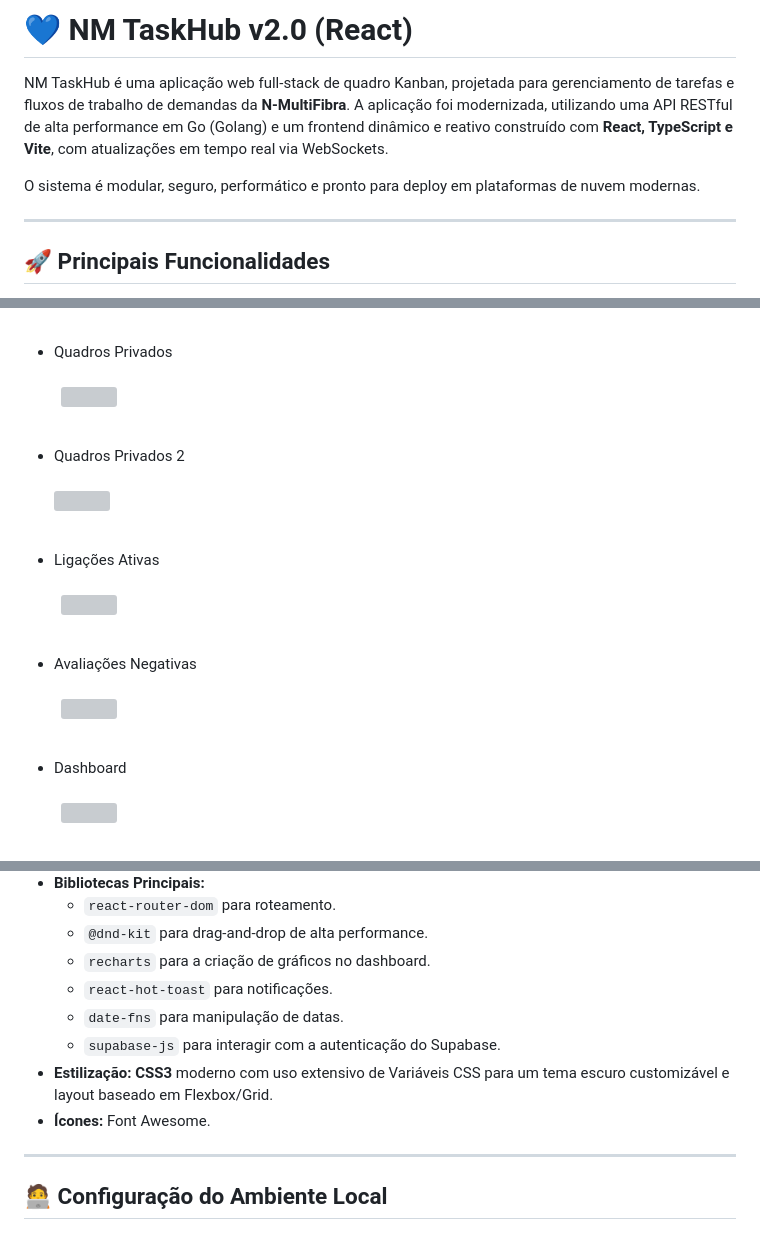
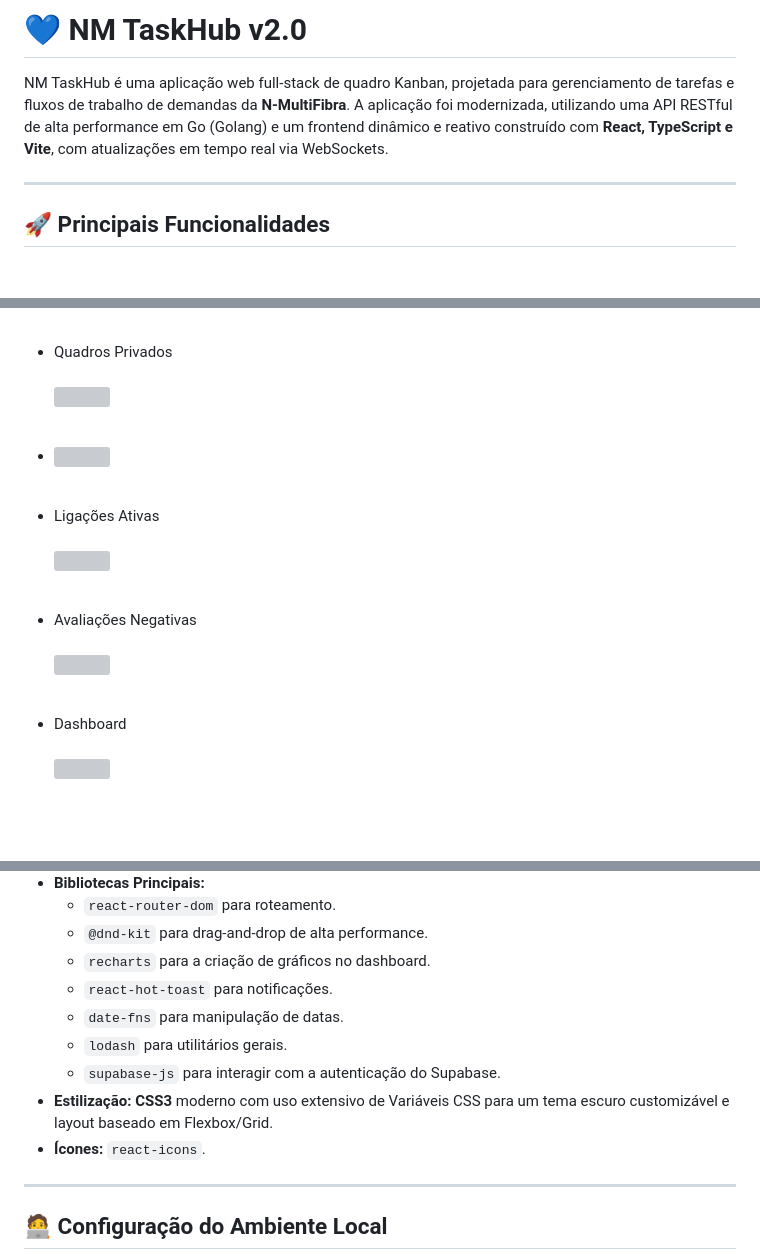
Before and after one commit to toomazs/NM-TaskHub, a Markdown page: README.md, 3 parts joined by grey strips. Rendered like a GitHub page; folded sections open; blank space fills up the shorter version; grey boxes are pictures that could not be loaded.

```diff
--- a/README.md
+++ b/README.md
@@ -1,8 +1,6 @@
-# 💙 NM TaskHub v2.0 (React)
+# 💙 NM TaskHub v2.0
 
 NM TaskHub é uma aplicação web full-stack de quadro Kanban, projetada para gerenciamento de tarefas e fluxos de trabalho de demandas da **N-MultiFibra**. A aplicação foi modernizada, utilizando uma API RESTful de alta performance em Go (Golang) e um frontend dinâmico e reativo construído com **React, TypeScript e Vite**, com atualizações em tempo real via WebSockets.
-
-O sistema é modular, seguro, performático e pronto para deploy em plataformas de nuvem modernas.
 
 ---
 
@@ -33,5 +28,4 @@ O sistema é modular, seguro, performático e pronto para deploy em plataformas
 
-- Quadros Privados 2 <br> <br>
-  <img src="https://i.imgur.com/0X1ATQp.png" width="600"/><br><br>
+-  <img src="https://i.imgur.com/61saOIt.png" width="600"/><br><br>
 
 - Ligações Ativas <br> <br>
@@ -78,9 +69,10 @@ A aplicação utiliza uma arquitetura moderna e eficiente, separando claramente
     -   `recharts` para a criação de gráficos no dashboard.
     -   `react-hot-toast` para notificações.
     -   `date-fns` para manipulação de datas.
+    -   `lodash` para utilitários gerais.
     -   `supabase-js` para interagir com a autenticação do Supabase.
 -   **Estilização:** **CSS3** moderno com uso extensivo de Variáveis CSS para um tema escuro customizável e layout baseado em Flexbox/Grid.
--   **Ícones:** Font Awesome.
+-   **Ícones:** `react-icons`.
 
 ---
 
```
Also changed, not shown: other parts of README.md (+15 -37 lines).
